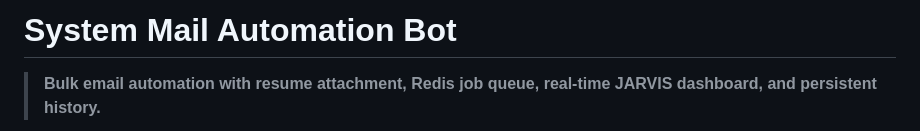
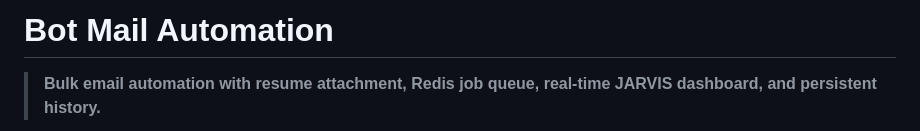
Before and after one commit to mohamedhamdhy/micro-ts-mail-automation, a Markdown page: README.md, the part around the change. GitHub-like rendering.

Commit message:
Change project name and update description
Updated project title and description in README.

```diff
--- a/README.md
+++ b/README.md
@@ -1,4 +1,4 @@
-# System Mail Automation Bot
+# Bot Mail Automation
 
 > **Bulk email automation with resume attachment, Redis job queue, real-time JARVIS dashboard, and persistent history.**
 
```
